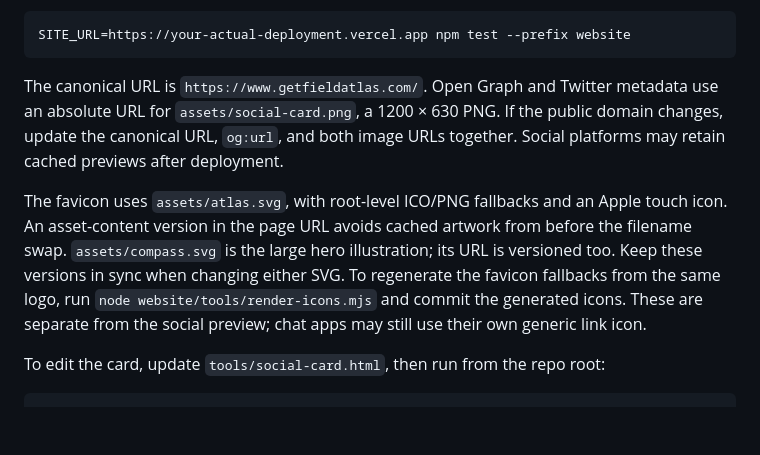
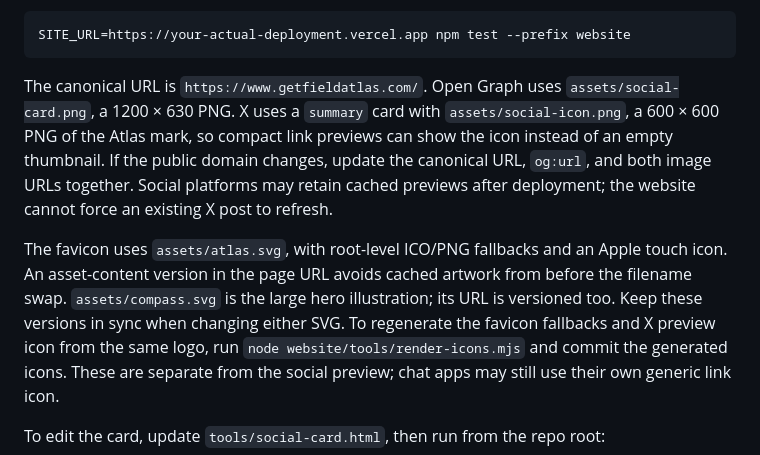
Before and after one commit to 0x94t3z/fieldatlas, a Markdown page: website/README.md, the part around the change. Drawn GitHub-style; blank space fills up the shorter version.

Commit message:
Show Atlas icon in X link previews

````diff
--- a/website/README.md
+++ b/website/README.md
@@ -56,16 +56,19 @@ After deployment, check `/`, `/styles.css`, and `/assets/atlas.svg`; also confir
 SITE_URL=https://your-actual-deployment.vercel.app npm test --prefix website
 ```
 
-The canonical URL is `https://www.getfieldatlas.com/`. Open Graph and Twitter
-metadata use an absolute URL for `assets/social-card.png`, a 1200 × 630 PNG.
-If the public domain changes, update the canonical URL, `og:url`, and both image
-URLs together. Social platforms may retain cached previews after deployment.
+The canonical URL is `https://www.getfieldatlas.com/`. Open Graph uses
+`assets/social-card.png`, a 1200 × 630 PNG. X uses a `summary` card with
+`assets/social-icon.png`, a 600 × 600 PNG of the Atlas mark, so compact link
+previews can show the icon instead of an empty thumbnail. If the public domain
+changes, update the canonical URL, `og:url`, and both image URLs together.
+Social platforms may retain cached previews after deployment; the website
+cannot force an existing X post to refresh.
 
 The favicon uses `assets/atlas.svg`, with root-level ICO/PNG fallbacks and an
 Apple touch icon. An asset-content version in the page URL avoids cached artwork from before the
 filename swap. `assets/compass.svg` is the large hero illustration; its URL is
 versioned too. Keep these versions in sync when changing either SVG.
-To regenerate the favicon fallbacks from the same logo, run
+To regenerate the favicon fallbacks and X preview icon from the same logo, run
 `node website/tools/render-icons.mjs` and commit the generated icons. These are
 separate from the social preview; chat apps may still use their own generic link icon.
 
````
Also changed, not shown: website/assets/social-icon.png (added), 5 other files.
